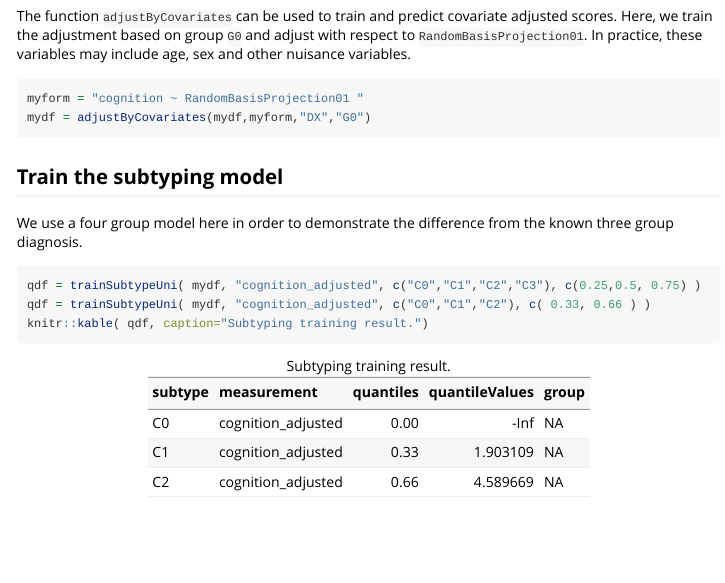
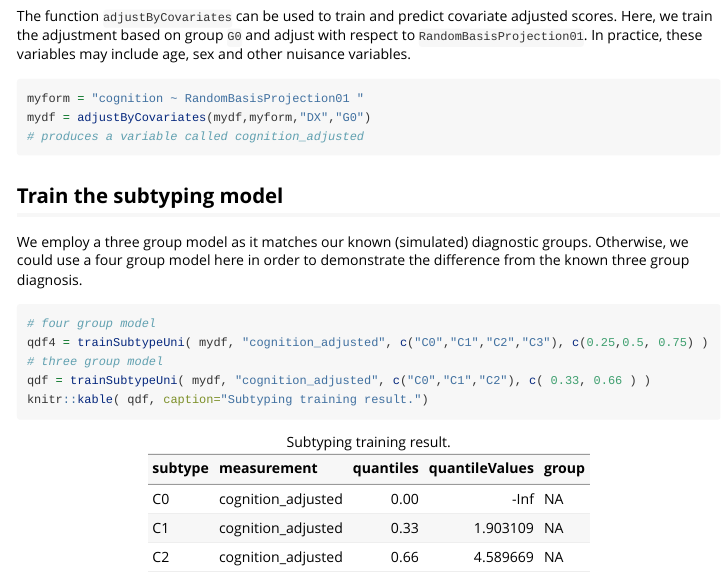
Before and after one commit to stnava/subtyper, an R Markdown document (vignettes/subtyper.Rmd): the page in a window 1100 px wide, from 1920 px down. Rendered offline with R 4.5, knitr and Pandoc, with nearby package versions; some code elsewhere in the file could not run offline.

````diff
--- a/vignettes/subtyper.Rmd
+++ b/vignettes/subtyper.Rmd
@@ -131,15 +131,19 @@
 ```{r covars}
 myform = "cognition ~ RandomBasisProjection01 "
 mydf = adjustByCovariates(mydf,myform,"DX","G0")
+# produces a variable called cognition_adjusted
 ```
 
 ## Train the subtyping model
 
-We use a four group model here in order to demonstrate the
+We employ a three group model as it matches our known (simulated) diagnostic groups.
+Otherwise, we could use a four group model here in order to demonstrate the
 difference from the known three group diagnosis.
 
 ```{r train}
-qdf = trainSubtypeUni( mydf, "cognition_adjusted", c("C0","C1","C2","C3"), c(0.25,0.5, 0.75) )
+# four group model
+qdf4 = trainSubtypeUni( mydf, "cognition_adjusted", c("C0","C1","C2","C3"), c(0.25,0.5, 0.75) )
+# three group model
 qdf = trainSubtypeUni( mydf, "cognition_adjusted", c("C0","C1","C2"), c( 0.33, 0.66 ) )
 knitr::kable( qdf, caption="Subtyping training result.")
 ```
````
Also changed, not shown: docs/pkgdown.yml, 1 other file.
